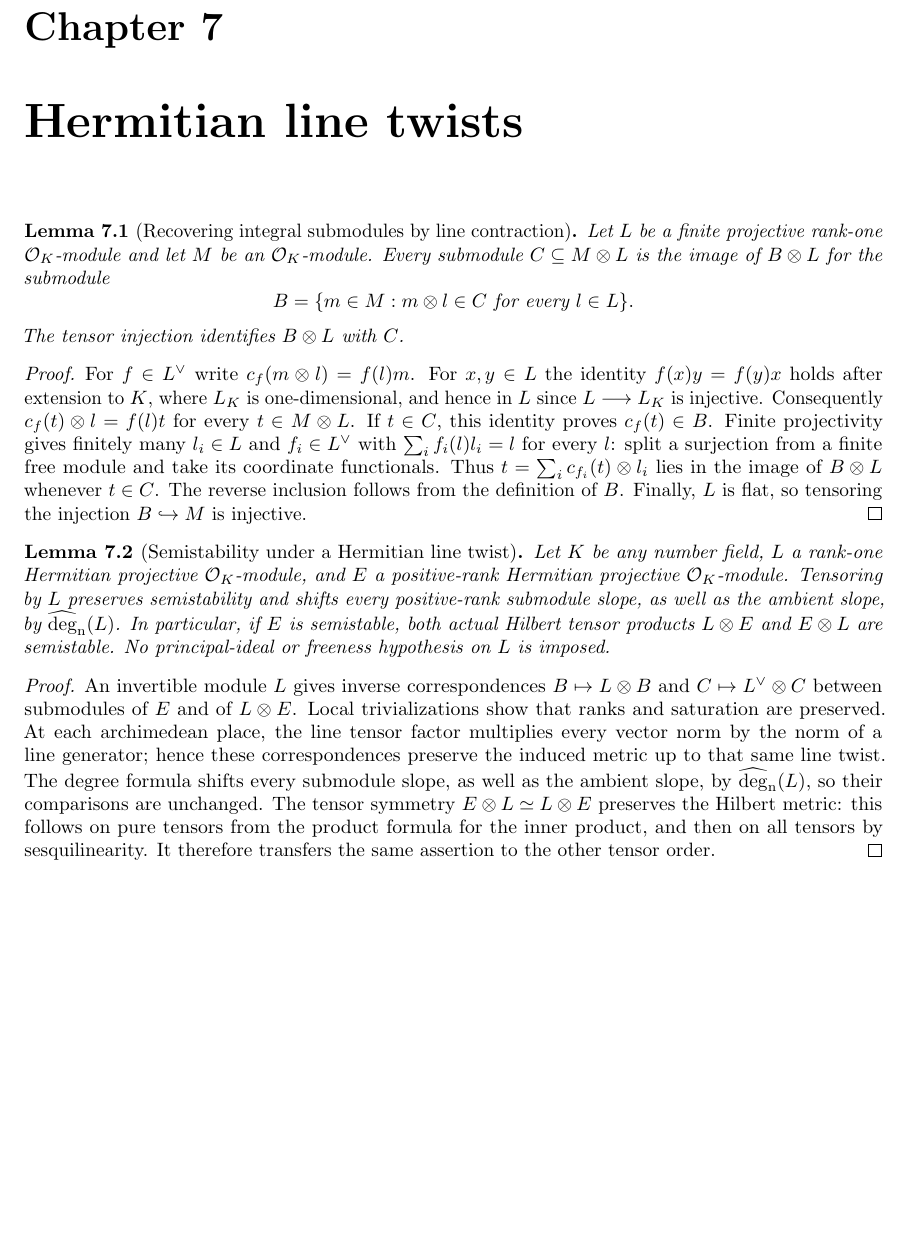
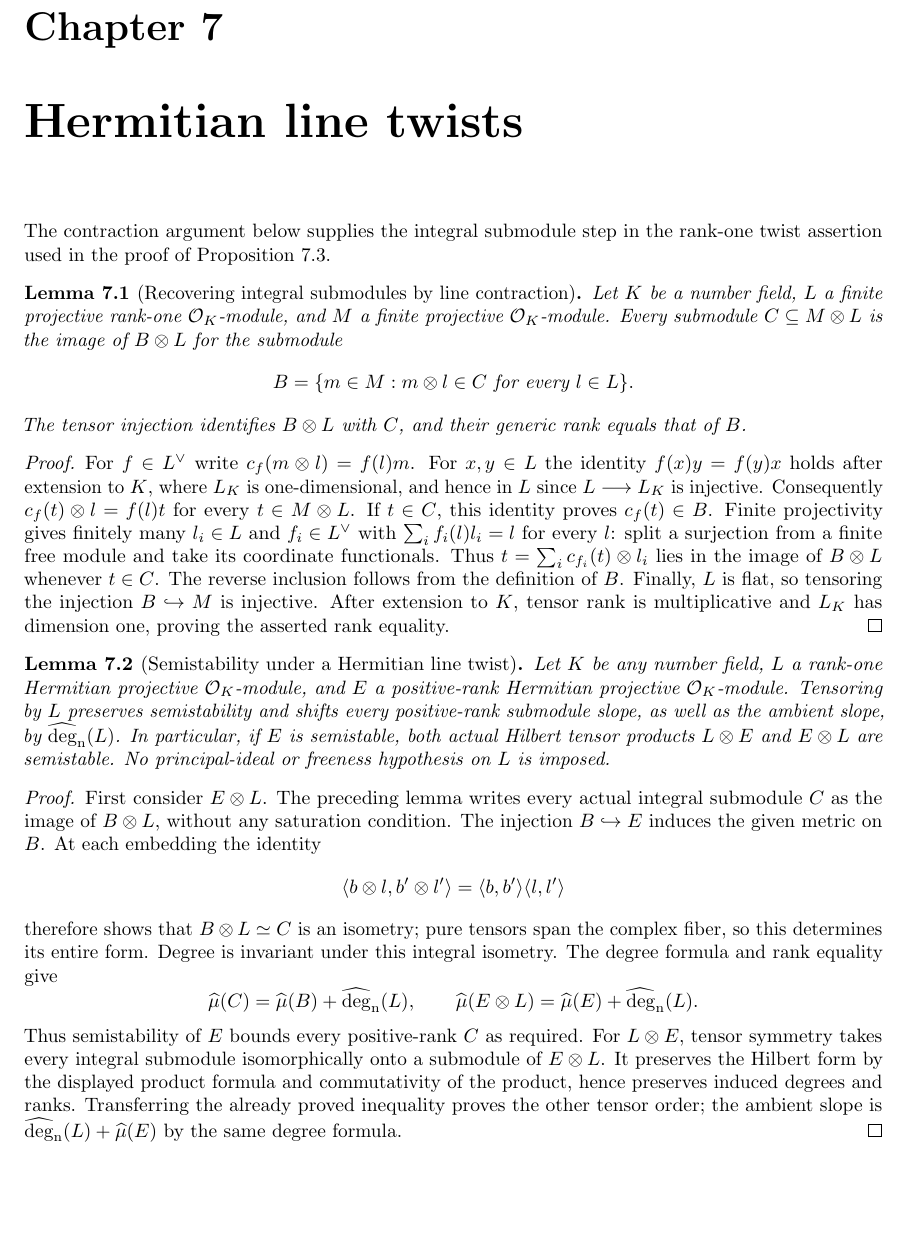
Before and after one commit to YijunYuan/AdelicBostConjecture, a LaTeX thesis (blueprint/src/web.tex, which reads blueprint/src/line_twist.tex): part of page 85 of 96, cut so that both start at the same text. Compiled offline with pdfLaTeX.

Commit message:
Prove nonprincipal Hermitian line twists preserve semistability in both orders
Summary: Every actual integral tensor submodule has the exact induced slope shift by the line degree; tensor symmetry proves the opposite factor order. Kernel build passed 3580 jobs; ten axiom probes use only standard foundations; independent source, mathematical and honesty reviews accepted.
Archon-Commit: agent
Archon-Run: 0013
Archon-Role: horizon
Archon-Session: 0002-horizon-BOST-LINE-TWIST
Archon-Task: BOST-LINE-TWIST
Archon-Projects: BostConjecture

```diff
--- a/blueprint/src/line_twist.tex
+++ b/blueprint/src/line_twist.tex
@@ -1,16 +1,22 @@
 \chapter{Hermitian line twists}
+
+The contraction argument below supplies the integral submodule step in the
+rank-one twist assertion used in the proof of Proposition~7.3.
 
 \begin{lemma}[Recovering integral submodules by line contraction]
 \label{lem:line-twist-submodules}
 \source{bost-specht-manuscript:page-0012,bost-specht-manuscript:page-0013}
-\notready
-Let $L$ be a finite projective rank-one $\Ocal_K$-module and let $M$
-be an $\Ocal_K$-module. Every submodule $C\subseteq M\otimes L$
+\lean{BostConjecture.Arithmetic.tensorRight_lineUntwist,BostConjecture.Arithmetic.tensorRight_generic_finrank_of_rank_one}
+\leanok
+Let $K$ be a number field, $L$ a finite projective rank-one
+$\Ocal_K$-module, and $M$ a finite projective $\Ocal_K$-module.
+Every submodule $C\subseteq M\otimes L$
 is the image of $B\otimes L$ for the submodule
 \[
  B=\{m\in M: m\otimes l\in C\text{ for every }l\in L\}.
 \]
-The tensor injection identifies $B\otimes L$ with $C$.
+The tensor injection identifies $B\otimes L$ with $C$, and their
+generic rank equals that of $B$.
 \end{lemma}
 \begin{proof}
 For $f\in L^\vee$ write $c_f(m\otimes l)=f(l)m$.
@@ -26,13 +32,16 @@ functionals. Thus $t=\sum_i c_{f_i}(t)\otimes l_i$ lies in the
 image of $B\otimes L$ whenever $t\in C$. The reverse inclusion
 follows from the definition of $B$. Finally, $L$ is flat, so tensoring
 the injection $B\hookrightarrow M$ is injective.
+After extension to $K$, tensor rank is multiplicative and $L_K$ has
+dimension one, proving the asserted rank equality.
 \end{proof}
 
 \begin{lemma}[Semistability under a Hermitian line twist]
 \label{lem:line-twist}
 \uses{lem:degree-calculus,lem:line-twist-submodules}
 \source{bost-specht-manuscript:page-0012,bost-specht-manuscript:page-0013}
-\notready
+\lean{BostConjecture.Arithmetic.HermitianMetric.slope_tensor_rankOne_right,BostConjecture.Arithmetic.HermitianMetric.slope_tensor_rankOne_left,BostConjecture.Arithmetic.HermitianMetric.slope_tensorRight_of_rank_one,BostConjecture.Arithmetic.HermitianMetric.slope_submodule_tensor_of_rank_one,BostConjecture.Arithmetic.HermitianMetric.IsSemistable.tensor_rankOne_right,BostConjecture.Arithmetic.HermitianMetric.IsSemistable.tensor_rankOne_left}
+\leanok
 Let $K$ be any number field, $L$ a rank-one Hermitian projective
 $\Ocal_K$-module, and $E$ a positive-rank Hermitian projective
 $\Ocal_K$-module. Tensoring by $L$ preserves semistability and shifts
@@ -42,17 +51,27 @@ Hilbert tensor products $L\otimes E$ and $E\otimes L$ are semistable.
 No principal-ideal or freeness hypothesis on $L$ is imposed.
 \end{lemma}
 \begin{proof}
-An invertible module $L$ gives inverse correspondences
-$B\mapsto L\otimes B$ and $C\mapsto L^\vee\otimes C$ between
-submodules of $E$ and of $L\otimes E$. Local trivializations show
-that ranks and saturation are preserved. At each archimedean place,
-the line tensor factor multiplies every vector norm by the norm of a
-line generator; hence these correspondences preserve the induced
-metric up to that same line twist. The degree formula shifts every
-submodule slope, as well as the ambient slope, by $\degn(L)$, so
-their comparisons are unchanged.
-The tensor symmetry $E\otimes L\simeq L\otimes E$ preserves the
-Hilbert metric: this follows on pure tensors from the product formula
-for the inner product, and then on all tensors by sesquilinearity.
-It therefore transfers the same assertion to the other tensor order.
+First consider $E\otimes L$. The preceding lemma writes every actual
+integral submodule $C$ as the image of $B\otimes L$, without any
+saturation condition. The injection $B\hookrightarrow E$ induces
+the given metric on $B$. At each embedding the identity
+\[
+ \langle b\otimes l,b'\otimes l'\rangle
+ =\langle b,b'\rangle\langle l,l'\rangle
+\]
+therefore shows that $B\otimes L\simeq C$ is an isometry; pure
+tensors span the complex fiber, so this determines its entire form.
+Degree is invariant under this integral isometry. The degree formula
+and rank equality give
+\[
+ \widehat\mu(C)=\widehat\mu(B)+\degn(L),\qquad
+ \widehat\mu(E\otimes L)=\widehat\mu(E)+\degn(L).
+\]
+Thus semistability of $E$ bounds every positive-rank $C$ as required.
+For $L\otimes E$, tensor symmetry takes every integral submodule
+isomorphically onto a submodule of $E\otimes L$. It preserves the
+Hilbert form by the displayed product formula and commutativity of
+the product, hence preserves induced degrees and ranks. Transferring
+the already proved inequality proves the other tensor order; the
+ambient slope is $\degn(L)+\widehat\mu(E)$ by the same degree formula.
 \end{proof}
```
Also changed, not shown: 2 other files.
